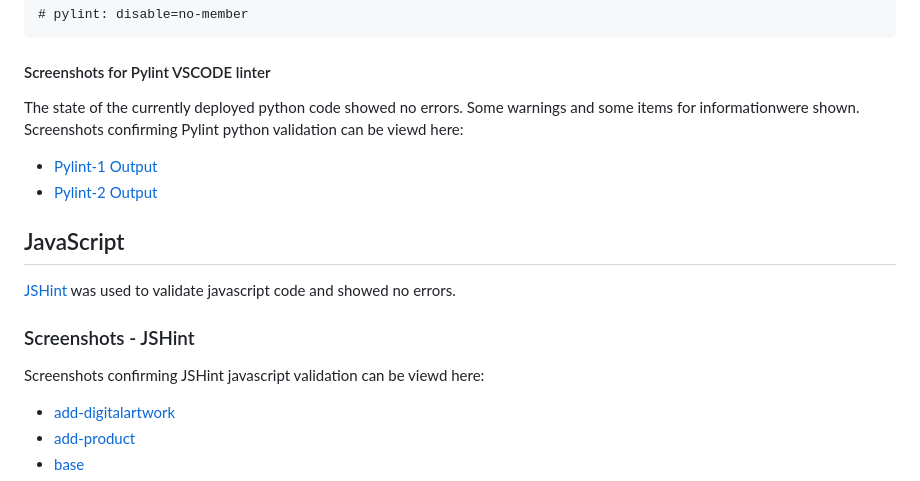
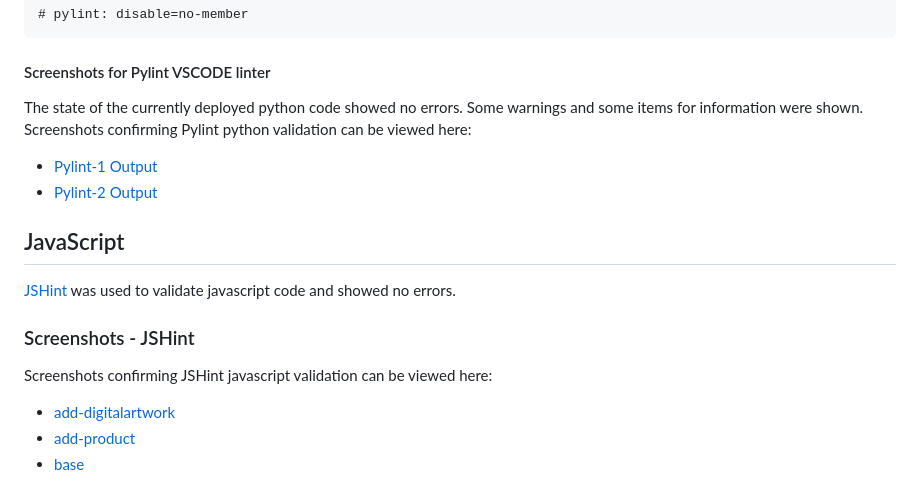
Before and after one commit to mikerae/sarah-rae-illustrations, a Markdown page: README.md, the part around the change printed below. GitHub-like rendering.

````diff
--- a/README.md
+++ b/README.md
@@ -984,15 +984,15 @@ There were several instances where the VSCode Pylint identified that some object
 ```
 #### Screenshots for Pylint VSCODE linter
 The state of the currently deployed python code showed no errors.
-Some warnings and some items for informationwere shown.
-Screenshots confirming Pylint python validation can be viewd here:
+Some warnings and some items for information were shown.
+Screenshots confirming Pylint python validation can be viewed here:
 - [Pylint-1 Output](/readme_files/validators/python/pylint/pylint-1.png)
 - [Pylint-2 Output](/readme_files/validators/python/pylint/pylint-2.png)
 
 ## JavaScript
 [JSHint](https://jshint.com/) was used to validate javascript code and showed no errors.
 ### Screenshots - JSHint
-Screenshots confirming JSHint javascript validation can be viewd here:
+Screenshots confirming JSHint javascript validation can be viewed here:
 - [add-digitalartwork](/readme_files/validators/jshint/add-digitalartwork.png)
 - [add-product](/readme_files/validators/jshint/add-product.png)
 - [base](/readme_files/validators/jshint/base.png)
````
Also changed, not shown: other parts of README.md (+11 -11 lines).
